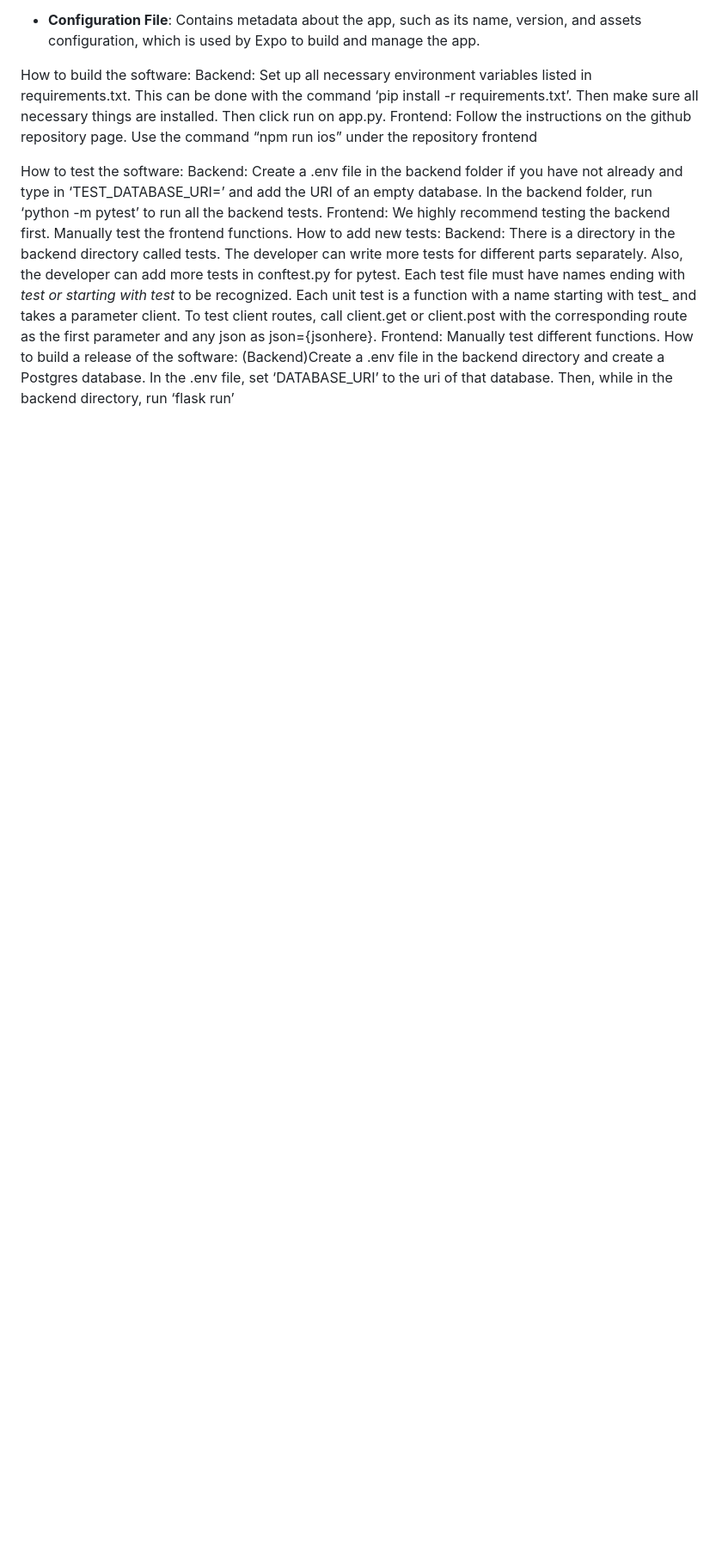
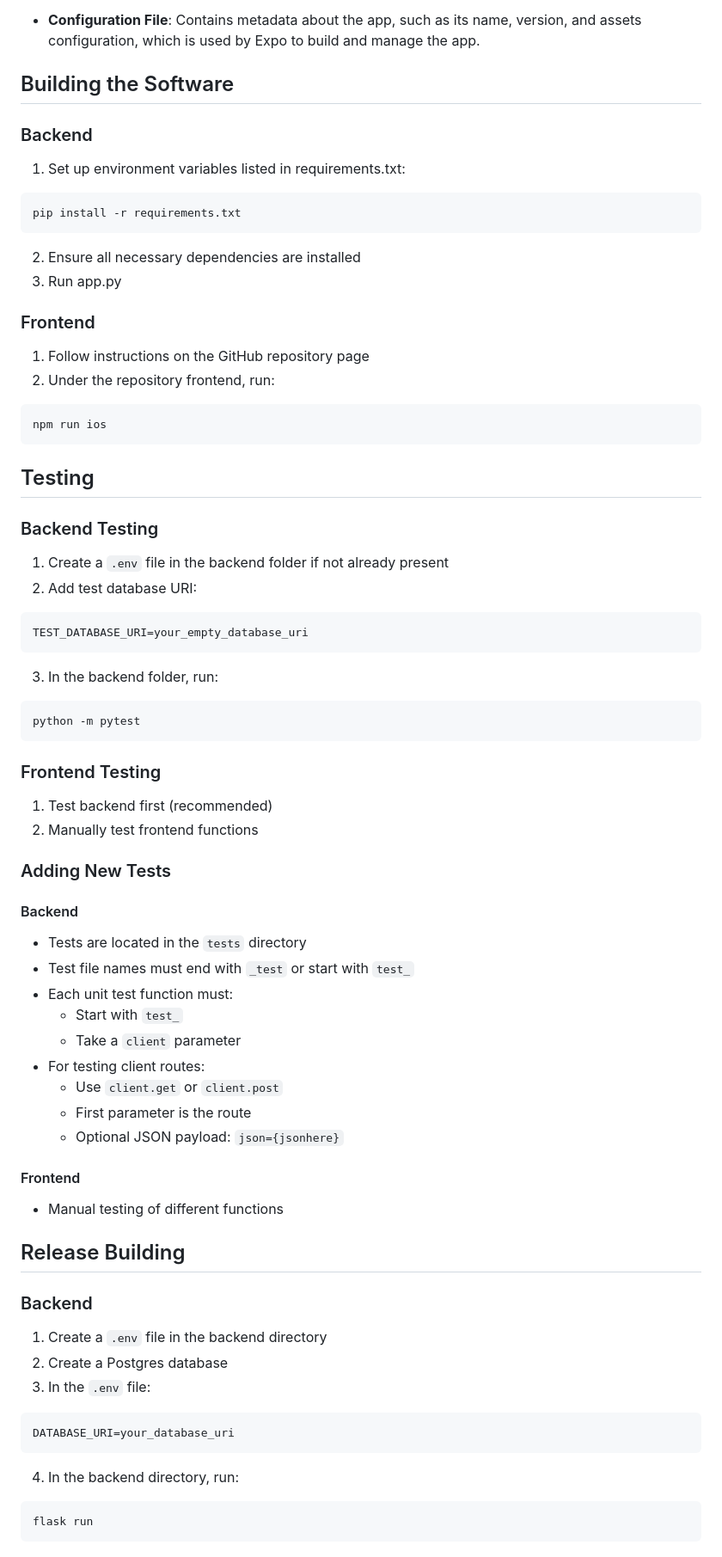
Before and after one commit to CocoLee2/SaverChef, a Markdown page: dev_documentation.md, the part around the change printed below. Shown: that part at 86% size. Drawn GitHub-style; blank space fills up the shorter version.

````diff
--- a/dev_documentation.md
+++ b/dev_documentation.md
@@ -53,24 +62,65 @@ This is the main directory where the core application logic and screens are stor
 - **Configuration File**: Contains metadata about the app, such as its name, version, and assets configuration, which is used by Expo to build and manage the app.
 
-How to build the software:
-Backend:
-Set up all necessary environment variables listed in requirements.txt. This can be done with the command ‘pip install -r requirements.txt’. Then make sure all necessary things are installed. Then click run on app.py.
-Frontend:
-Follow the instructions on the github repository page.
-Use the command “npm run ios” under the repository frontend
+## Building the Software
 
-How to test the software:
-Backend:
-Create a .env file in the backend folder if you have not already and type in ‘TEST_DATABASE_URI=’ and add the URI of an empty database. In the backend folder, run ‘python -m pytest’ to run all the backend tests.
-Frontend:
-We highly recommend testing the backend first.
-Manually test the frontend functions.
-How to add new tests:
-Backend:
-There is a directory in the backend directory called tests. The developer can write more tests for different parts separately. Also, the developer can add more tests in conftest.py for pytest.
-Each test file must have names ending with _test or starting with test_ to be recognized. Each unit test is a function with a name starting with test_ and takes a parameter client.
-To test client routes, call client.get or client.post with the corresponding route as the first parameter and any json as json={jsonhere}.
-Frontend:
-Manually test different functions.
-How to build a release of the software:
-(Backend)Create a .env file in the backend directory and create a Postgres database. In the .env file, set ‘DATABASE_URI’ to the uri of that database. Then, while in the backend directory, run ‘flask run’
+### Backend
+1. Set up environment variables listed in requirements.txt:
+```bash
+pip install -r requirements.txt
+```
+2. Ensure all necessary dependencies are installed
+3. Run app.py
+
+### Frontend
+1. Follow instructions on the GitHub repository page
+2. Under the repository frontend, run:
+```bash
+npm run ios
+```
+
+## Testing
+
+### Backend Testing
+1. Create a `.env` file in the backend folder if not already present
+2. Add test database URI:
+```
+TEST_DATABASE_URI=your_empty_database_uri
+```
+3. In the backend folder, run:
+```bash
+python -m pytest
+```
+
+### Frontend Testing
+1. Test backend first (recommended)
+2. Manually test frontend functions
+
+### Adding New Tests
+
+#### Backend
+- Tests are located in the `tests` directory
+- Test file names must end with `_test` or start with `test_`
+- Each unit test function must:
+  - Start with `test_`
+  - Take a `client` parameter
+- For testing client routes:
+  - Use `client.get` or `client.post`
+  - First parameter is the route
+  - Optional JSON payload: `json={jsonhere}`
+
+#### Frontend
+- Manual testing of different functions
+
+## Release Building
+
+### Backend
+1. Create a `.env` file in the backend directory
+2. Create a Postgres database
+3. In the `.env` file:
+```
+DATABASE_URI=your_database_uri
+```
+4. In the backend directory, run:
+```bash
+flask run
+```
````
Also changed, not shown: other parts of dev_documentation.md (+26 -17 lines).
